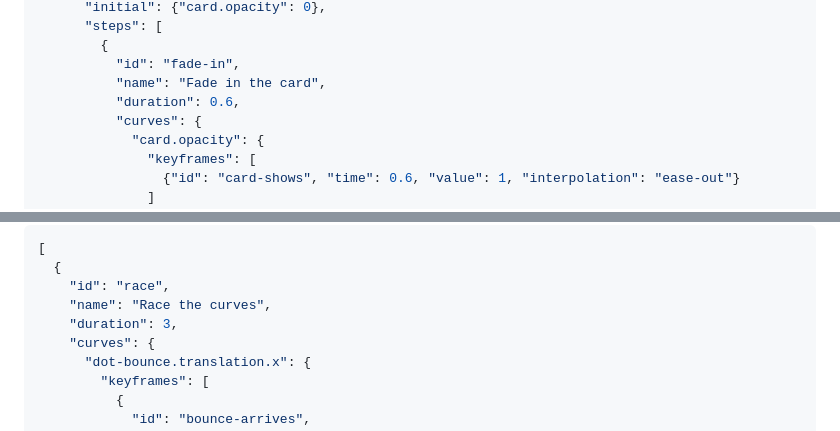
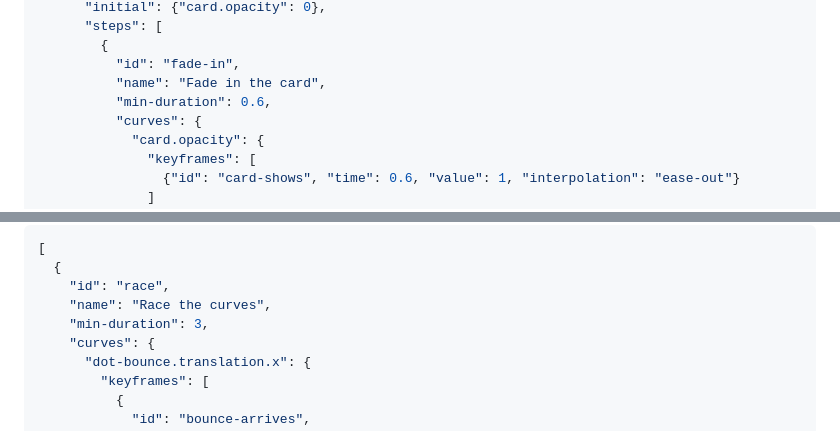
Before and after one commit to markdownpoint/format, a Markdown page: mdpoint-file.md, 2 parts joined by grey strips. GitHub-like rendering.

```diff
--- a/mdpoint-file.md
+++ b/mdpoint-file.md
@@ -74,7 +74,7 @@ The slide's objects and motion are in the .mdpoint file:
         {
           "id": "fade-in",
           "name": "Fade in the card",
-          "duration": 0.6,
+          "min-duration": 0.6,
           "curves": {
             "card.opacity": {
               "keyframes": [
@@ -531,7 +531,7 @@ Set a keyframe's `interpolation` to a curve name. To supply settings, use a reco
   {
     "id": "race",
     "name": "Race the curves",
-    "duration": 3,
+    "min-duration": 3,
     "curves": {
       "dot-bounce.translation.x": {
         "keyframes": [
```
Also changed, not shown: reference/v1.md (+2 -2 lines), images/pictures-adjust.png, images/pictures-generate.png, 7 other files.
